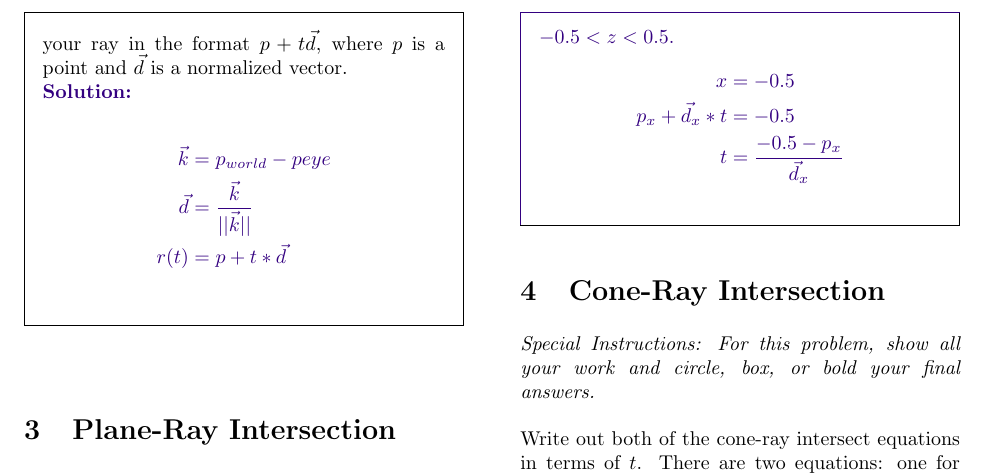
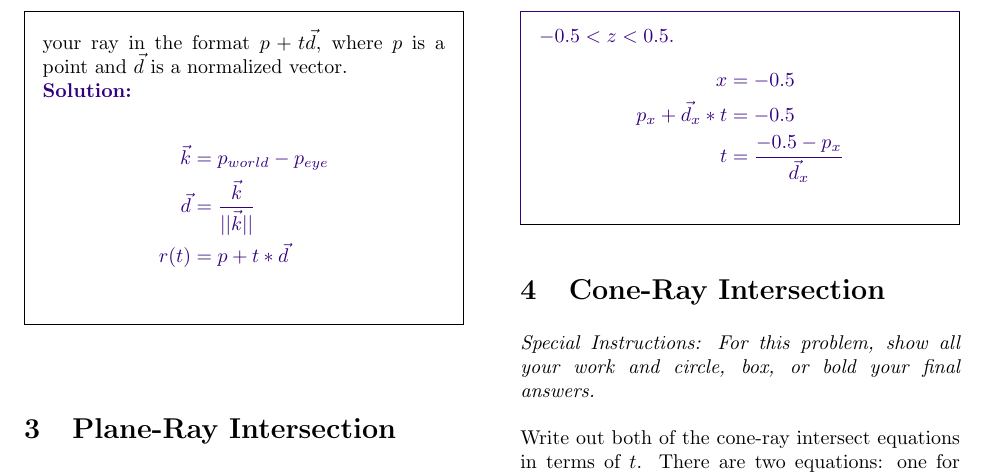
Before and after one commit to lrassaby/graphics, a LaTeX document (a4/worksheet/handout.tex): part of page 2 of 3, cut so that both start at the same text. Compiled offline with pdfLaTeX.

Commit message:
added underscore

```diff
--- a/a4/worksheet/handout.tex
+++ b/a4/worksheet/handout.tex
@@ -76,7 +76,7 @@ The unhinging transform should be ignored because it doesn't preserve angles.
 \noindent {\bf [1 point]} Given your eye-point $p_{eye}$ and the world-space point on the normalized film plane $p_{world}$ give the equation for the world-space ray you want to shoot into the scene. Specify your ray in the format $p + t\vec{d}$, where $p$ is a point and $\vec{d}$ is a normalized vector.
 \solution{
 \begin{align*}
-\vec{k} &= p_{world} - p{eye}\\
+\vec{k} &= p_{world} - p_{eye}\\
 \vec{d} &= \frac{\vec{k}}{||\vec{k}||} \\
 r(t) &= p + t * \vec{d}
 \end{align*}
```
Also changed, not shown: a4/worksheet/handout.pdf, 2 other files.
